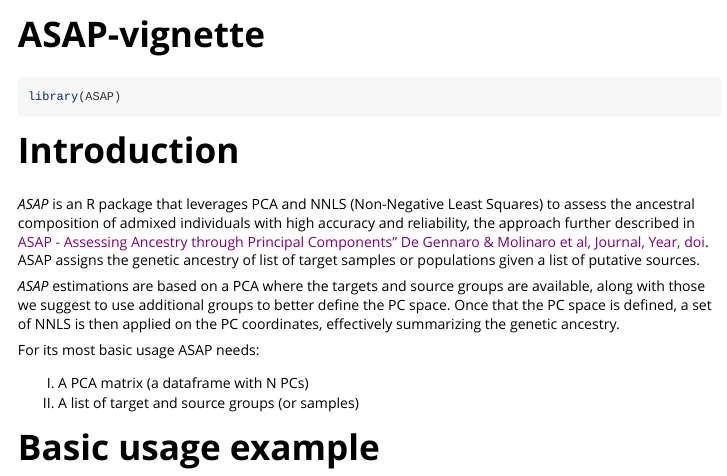
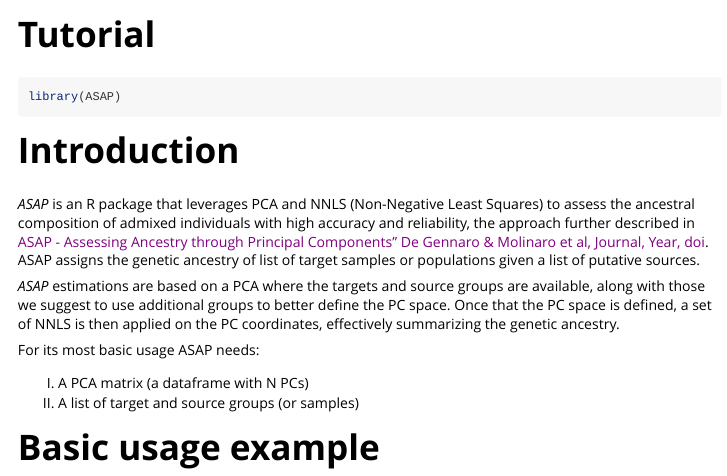
Before and after one commit to lm-ut/ASAP, an R Markdown document (vignettes/my-vignette.Rmd): the page in a window 1100 px wide, from its top. Rendered offline with R 4.5, knitr and Pandoc, with nearby package versions; long lines of code are wrapped.

Commit message:
Update my-vignette.Rmd

```diff
--- a/vignettes/my-vignette.Rmd
+++ b/vignettes/my-vignette.Rmd
@@ -1,8 +1,8 @@
 ---
-title: "ASAP-vignette"
+title: "Tutorial"
 output: rmarkdown::html_vignette
 vignette: >
-  %\VignetteIndexEntry{ASAP-vignette}
+  %\VignetteIndexEntry{Tutorial}
   %\VignetteEngine{knitr::rmarkdown}
   %\VignetteEncoding{UTF-8}
   %\devtools::build_vignettes()
```
